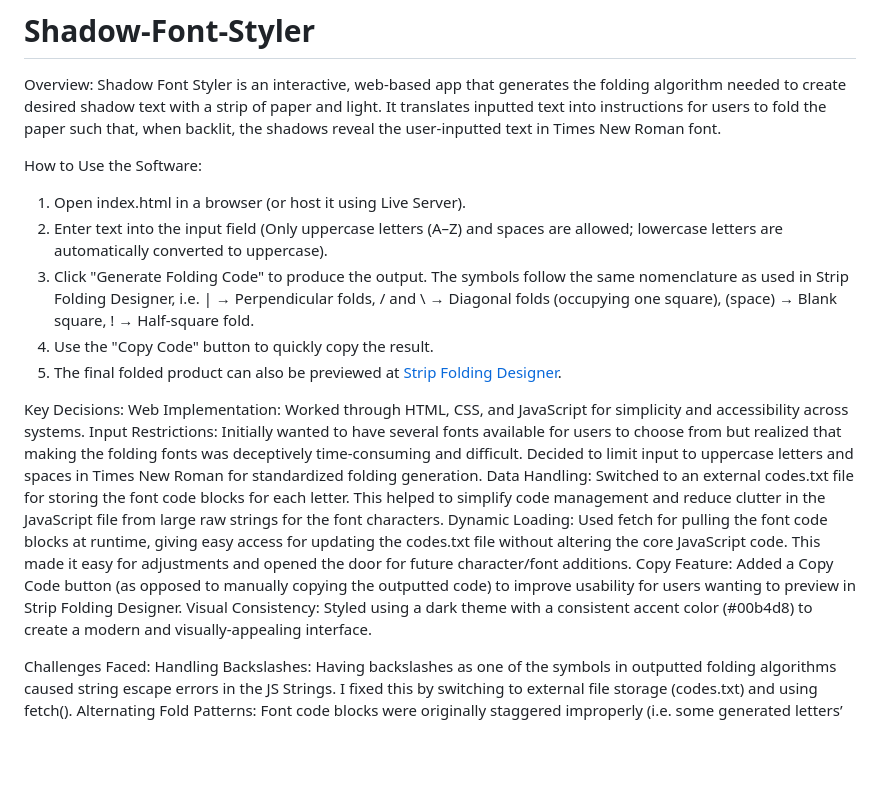
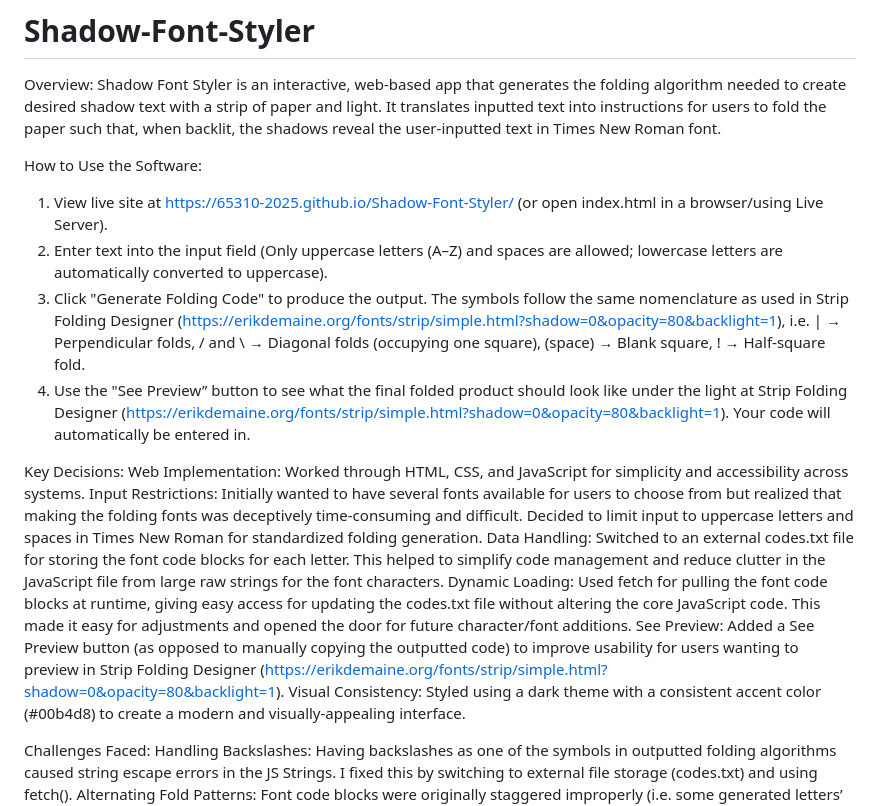
Before and after one commit to ilund3/Shadow-Font-Styler, a Markdown page: README.md, the part around the change. GitHub-like rendering; blank space fills up the shorter version.

```diff
--- a/README.md
+++ b/README.md
@@ -4,18 +4,17 @@ Overview:
 	Shadow Font Styler is an interactive, web-based app that generates the folding algorithm needed to create desired shadow text with a strip of paper and light. It translates inputted text into instructions for users to fold the paper such that, when backlit, the shadows reveal the user-inputted text in Times New Roman font.
 
 How to Use the Software:
-1. Open index.html in a browser (or host it using Live Server).
+1. View live site at https://65310-2025.github.io/Shadow-Font-Styler/ (or open index.html in a browser/using Live Server).
 2. Enter text into the input field (Only uppercase letters (A–Z) and spaces are allowed; lowercase letters are automatically converted to uppercase).
-3. Click "Generate Folding Code" to produce the output. The symbols follow the same nomenclature as used in Strip Folding Designer, i.e. | → Perpendicular folds, / and \ → Diagonal folds (occupying one square), (space) → Blank square, ! → Half-square fold.
-4. Use the "Copy Code" button to quickly copy the result.
-5. The final folded product can also be previewed at [Strip Folding Designer](https://erikdemaine.org/fonts/strip/simple.html?shadow=0&opacity=80&backlight=1).
+3. Click "Generate Folding Code" to produce the output. The symbols follow the same nomenclature as used in Strip Folding Designer (https://erikdemaine.org/fonts/strip/simple.html?shadow=0&opacity=80&backlight=1), i.e. | → Perpendicular folds, / and \ → Diagonal folds (occupying one square), (space) → Blank square, ! → Half-square fold.
+4. Use the "See Preview” button to see what the final folded product should look like under the light at Strip Folding Designer (https://erikdemaine.org/fonts/strip/simple.html?shadow=0&opacity=80&backlight=1). Your code will automatically be entered in.
 
 Key Decisions:
 Web Implementation: Worked through HTML, CSS, and JavaScript for simplicity and accessibility across systems.
 Input Restrictions: Initially wanted to have several fonts available for users to choose from but realized that making the folding fonts was deceptively time-consuming and difficult. Decided to limit input to uppercase letters and spaces in Times New Roman for standardized folding generation.
 Data Handling: Switched to an external codes.txt file for storing the font code blocks for each letter. This helped to simplify code management and reduce clutter in the JavaScript file from large raw strings for the font characters.
 Dynamic Loading: Used fetch for pulling the font code blocks at runtime, giving easy access for updating the codes.txt file without altering the core JavaScript code. This made it easy for adjustments and opened the door for future character/font additions.
-Copy Feature: Added a Copy Code button (as opposed to manually copying the outputted code) to improve usability for users wanting to preview in Strip Folding Designer.
+See Preview: Added a See Preview button (as opposed to manually copying the outputted code) to improve usability for users wanting to preview in Strip Folding Designer (https://erikdemaine.org/fonts/strip/simple.html?shadow=0&opacity=80&backlight=1).
 Visual Consistency: Styled using a dark theme with a consistent accent color (#00b4d8) to create a modern and visually-appealing interface.
 
 Challenges Faced:
```
